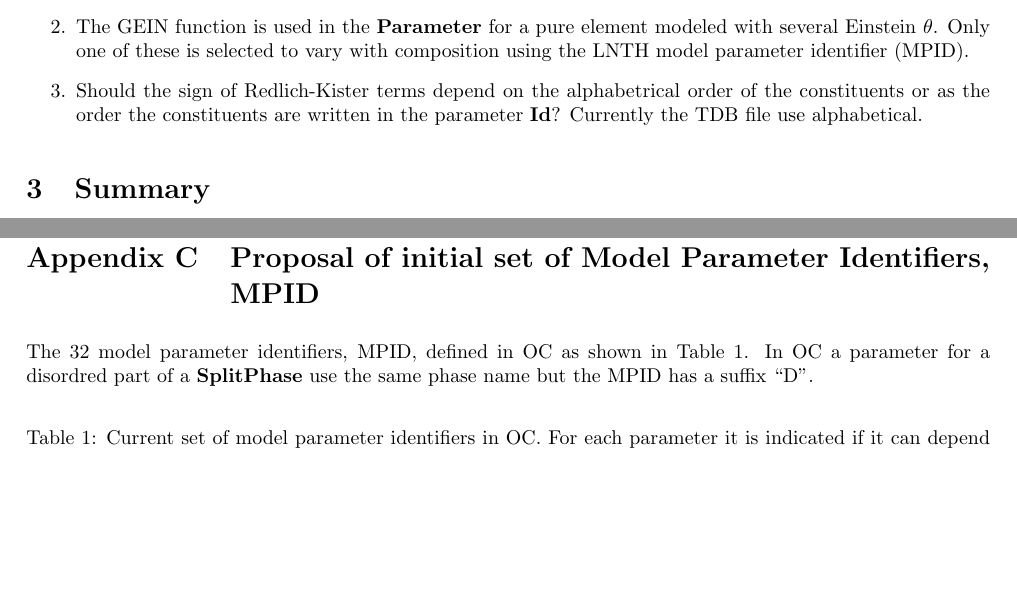
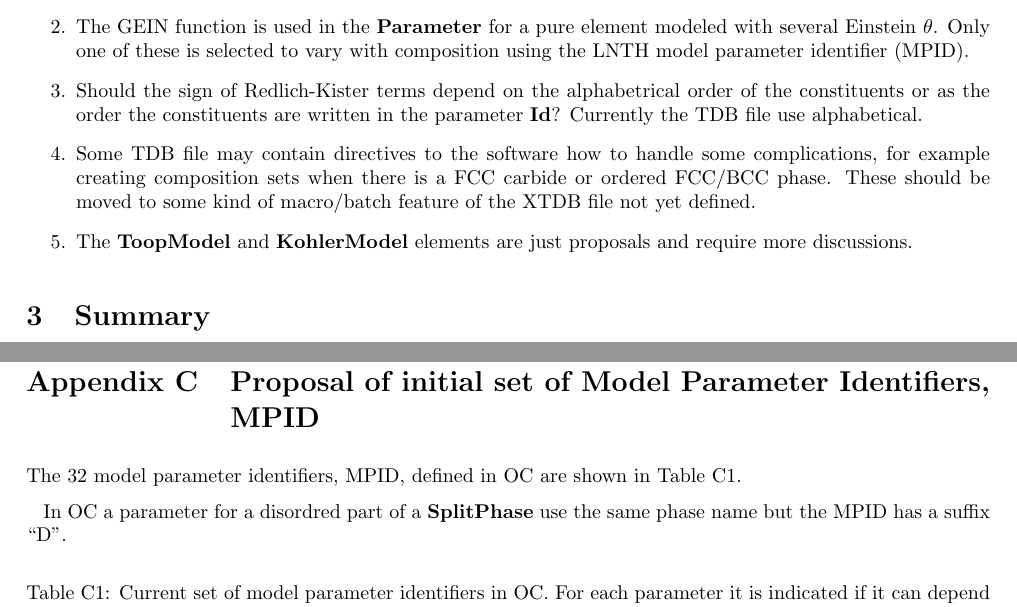
Before and after one commit to sundmanbo/XMLTDB, a LaTeX document (XTDB-definition-001.tex): two parts of pages 9 and 14 of 14, joined at a grey line, cut so that both start at the same text, the shorter picture padded with empty space. Compiled offline with pdfLaTeX.

Commit message:
Fixing versions

```diff
--- a/XTDB-definition-001.tex
+++ b/XTDB-definition-001.tex
@@ -621,18 +620,14 @@ These should eventually be included also.
   constituents are written in the parameter {\bf Id}?  Currently the
   TDB file use alphabetical.
 
-%\item Automatic creation of multiple composition sets when reading the
-%  XTDB file?  For example in Fe-Ti-C there will normally be an MC
-%  carbide with the FCC model parameters.  Could such a composition set
-%  have a different name?  It may be useful to provide handling of
-%  carbides or ordering in application software.
-%
-%  But automatic creation of composition sets will require additional
-%  features, for example how to identify the different sets?  Using a
-%  ``\#digit'' to identify a composition set?  \#1 is the default
-%  (first) composition set.  It also requires a way to specify some
-%  limits of the constitution of the composition set, for example att
-%  the MC carbide have higher fraction of C (or N) than VA.
+\item Some TDB file may contain directives to the software how to
+  handle some complications, for example creating composition sets
+  when there is a FCC carbide or ordered FCC/BCC phase.  These should
+  be moved to some kind of macro/batch feature of the XTDB file not
+  yet defined.
+
+\item The {\bf ToopModel} and {\bf KohlerModel} elements are just
+  proposals and require more discussions.
 
 \end{enumerate}
 
@@ -896,12 +897,21 @@ may be different in each software.
 }
 
 \newpage
+%%%%%%%%%%%%%%%%%%%%%%%%%%%%%%%%%%%%% appendix C
+\setcounter{equation}{0}
+\renewcommand{\theequation}{C\arabic{equation}}
+\setcounter{figure}{0}
+\renewcommand{\thefigure}{C\arabic{figure}}
+\setcounter{table}{0}
+\renewcommand{\thetable}{C\arabic{table}}
+
 \section{Proposal of initial set of Model Parameter Identifiers, MPID}\label{sec:mpid2}
 
-The 32 model parameter identifiers, MPID, defined in OC as shown in
-Table~\ref{tab:mpis}.  In OC a parameter for a disordred part of a
-{\bf SplitPhase} use the same phase name but the MPID has a suffix
-``D''.
+The 32 model parameter identifiers, MPID, defined in OC are shown in
+Table~\ref{tab:mpis}.
+
+In OC a parameter for a disordred part of a {\bf SplitPhase} use the
+same phase name but the MPID has a suffix ``D''.
 
 \begin{table}[!h]
   \caption{Current set of model parameter identifiers in OC.  For each
```
Also changed, not shown: XTDB-definition-001.pdf, XTDB-definition-001.tex (23 more changed lines).
